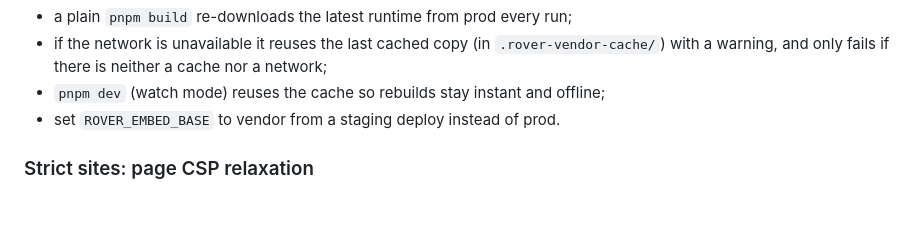
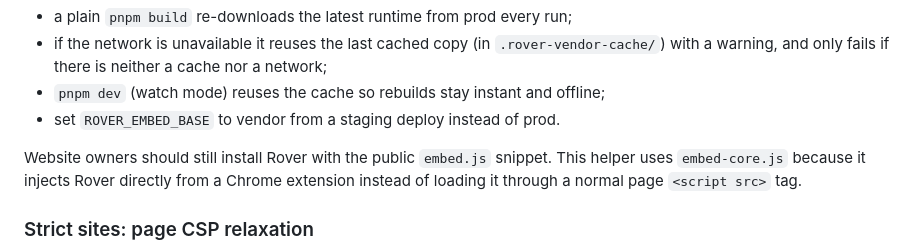
Before and after one commit to rtrvr-ai/rover-preview-helper, a Markdown page: README.md, the part around the change. Drawn GitHub-style; blank space fills up the shorter version.

```diff
--- a/README.md
+++ b/README.md
@@ -143,6 +143,10 @@ Build behavior:
   cache nor a network;
 - `pnpm dev` (watch mode) reuses the cache so rebuilds stay instant and offline;
 - set `ROVER_EMBED_BASE` to vendor from a staging deploy instead of prod.
+
+Website owners should still install Rover with the public `embed.js` snippet.
+This helper uses `embed-core.js` because it injects Rover directly from a Chrome
+extension instead of loading it through a normal page `<script src>` tag.
 
 ### Strict sites: page CSP relaxation
 
```
Also changed, not shown: EXTENSION_USERS.md (+5 -0 lines).
